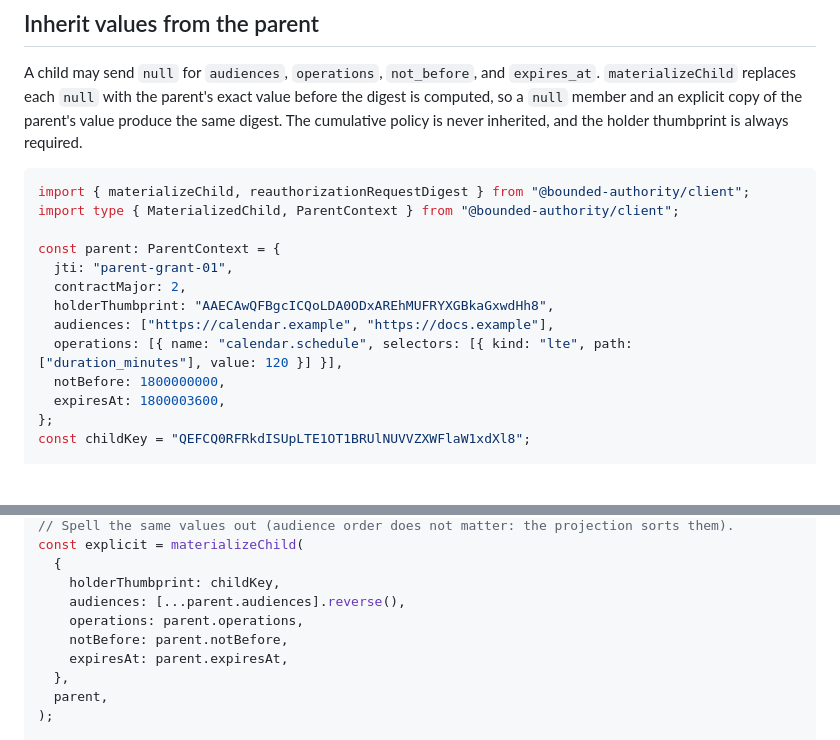
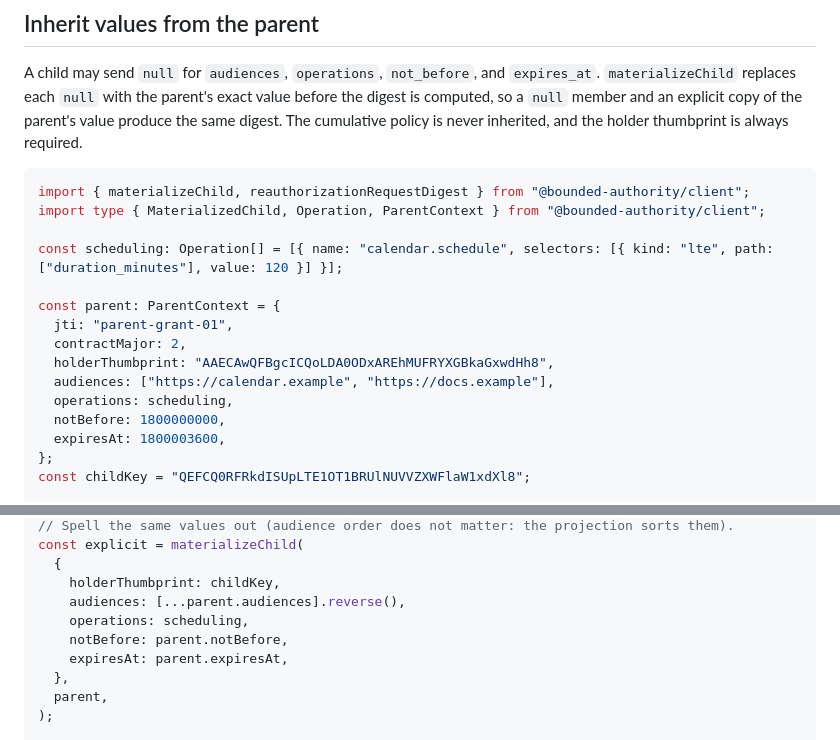
Before and after one commit to baselabs/bounded-authority-client-ts, a Markdown page: docs/guides.md, 2 parts joined by grey strips. Rendered like a GitHub page; blank space fills up the shorter version.

Commit message:
Guide: the inheritance sample spells its operations as Operation[]
Since 70442a0 ParentContext.operations may hold a FloatBound, so passing a
parent's operations as a child's explicit operations no longer typechecks,
and check:install's typecheck of the docs samples failed on this sample. The
sample now names the operations once (Operation[]) and uses them for both.

````diff
--- a/docs/guides.md
+++ b/docs/guides.md
@@ -157,14 +157,16 @@ The cumulative policy is never inherited, and the holder thumbprint is always re
 
 ```ts
 import { materializeChild, reauthorizationRequestDigest } from "@bounded-authority/client";
-import type { MaterializedChild, ParentContext } from "@bounded-authority/client";
+import type { MaterializedChild, Operation, ParentContext } from "@bounded-authority/client";
+
+const scheduling: Operation[] = [{ name: "calendar.schedule", selectors: [{ kind: "lte", path: ["duration_minutes"], value: 120 }] }];
 
 const parent: ParentContext = {
   jti: "parent-grant-01",
   contractMajor: 2,
   holderThumbprint: "AAECAwQFBgcICQoLDA0ODxAREhMUFRYXGBkaGxwdHh8",
   audiences: ["https://calendar.example", "https://docs.example"],
-  operations: [{ name: "calendar.schedule", selectors: [{ kind: "lte", path: ["duration_minutes"], value: 120 }] }],
+  operations: scheduling,
   notBefore: 1800000000,
   expiresAt: 1800003600,
 };
@@ -190,7 +192,7 @@ const explicit = materializeChild(
   {
     holderThumbprint: childKey,
     audiences: [...parent.audiences].reverse(),
-    operations: parent.operations,
+    operations: scheduling,
     notBefore: parent.notBefore,
     expiresAt: parent.expiresAt,
   },
````
